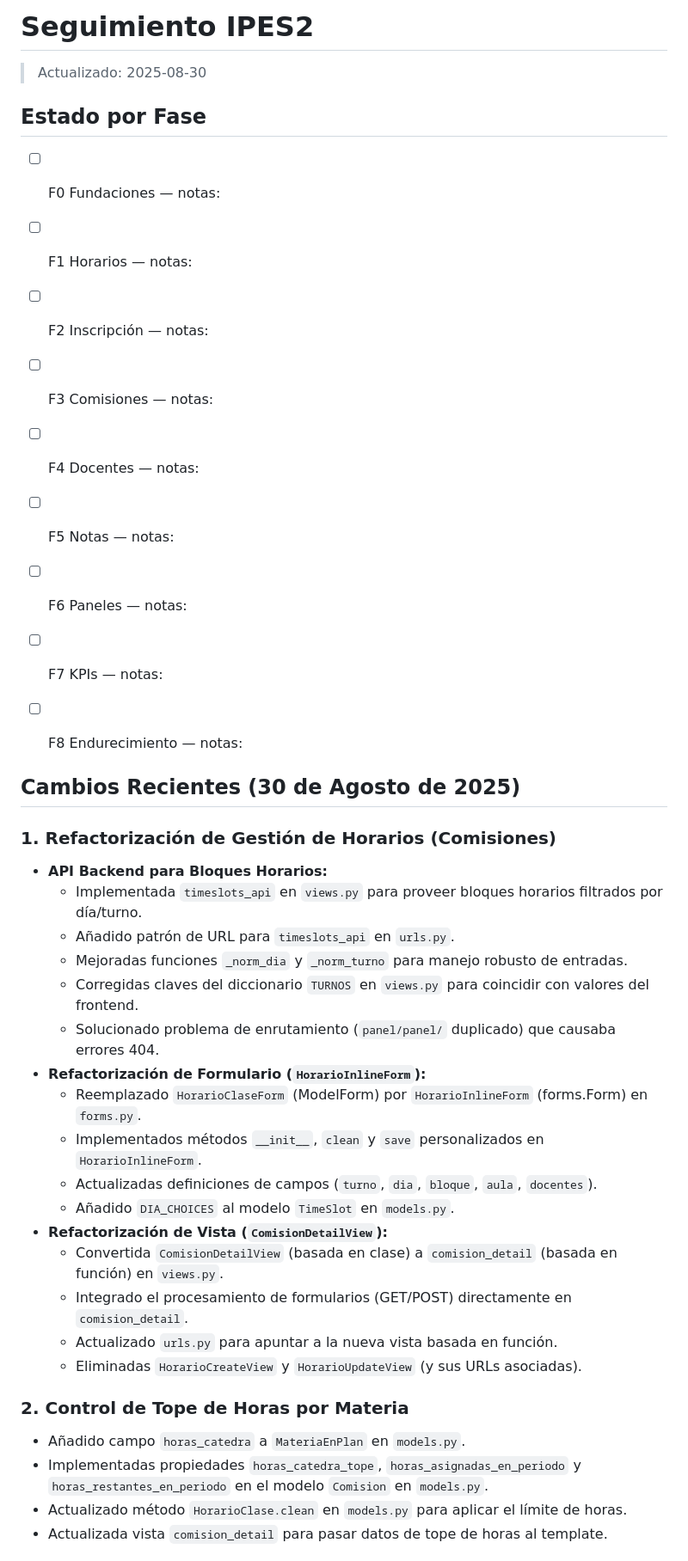
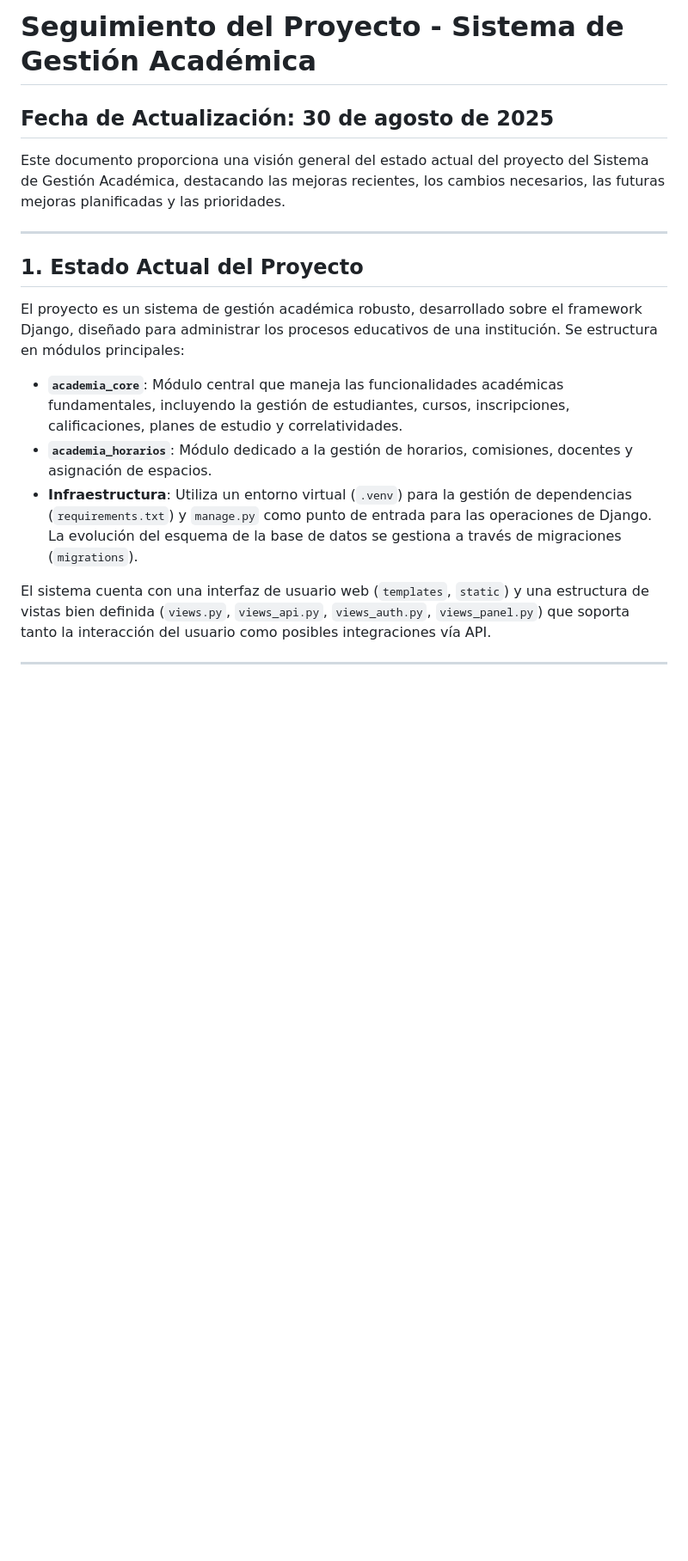
Before and after one commit to lucasmartinoviedo771-design/IPES2, a Markdown page: docs/SEGUIMIENTO.md, the part around one of its changes. Shown at 86% size. Rendered like a GitHub page; blank space fills up the shorter version.

```diff
--- a/docs/SEGUIMIENTO.md
+++ b/docs/SEGUIMIENTO.md
@@ -1,44 +1,20 @@
-# Seguimiento IPES2
+# Seguimiento del Proyecto - Sistema de Gestión Académica
 
+## Fecha de Actualización: 30 de agosto de 2025
 
-> Actualizado: 2025-08-30
+Este documento proporciona una visión general del estado actual del proyecto del Sistema de Gestión Académica, destacando las mejoras recientes, los cambios necesarios, las futuras mejoras planificadas y las prioridades.
 
+---
 
-## Estado por Fase
-- [ ] F0 Fundaciones — notas:
-- [ ] F1 Horarios — notas:
-- [ ] F2 Inscripción — notas:
-- [ ] F3 Comisiones — notas:
-- [ ] F4 Docentes — notas:
-- [ ] F5 Notas — notas:
-- [ ] F6 Paneles — notas:
-- [ ] F7 KPIs — notas:
-- [ ] F8 Endurecimiento — notas:
+## 1. Estado Actual del Proyecto
 
+El proyecto es un sistema de gestión académica robusto, desarrollado sobre el framework Django, diseñado para administrar los procesos educativos de una institución. Se estructura en módulos principales:
 
-## Cambios Recientes (30 de Agosto de 2025)
+*   **`academia_core`**: Módulo central que maneja las funcionalidades académicas fundamentales, incluyendo la gestión de estudiantes, cursos, inscripciones, calificaciones, planes de estudio y correlatividades.
+*   **`academia_horarios`**: Módulo dedicado a la gestión de horarios, comisiones, docentes y asignación de espacios.
+*   **Infraestructura**: Utiliza un entorno virtual (`.venv`) para la gestión de dependencias (`requirements.txt`) y `manage.py` como punto de entrada para las operaciones de Django. La evolución del esquema de la base de datos se gestiona a través de migraciones (`migrations`).
 
-### 1. Refactorización de Gestión de Horarios (Comisiones)
-- **API Backend para Bloques Horarios:**
-  - Implementada `timeslots_api` en `views.py` para proveer bloques horarios filtrados por día/turno.
-  - Añadido patrón de URL para `timeslots_api` en `urls.py`.
-  - Mejoradas funciones `_norm_dia` y `_norm_turno` para manejo robusto de entradas.
-  - Corregidas claves del diccionario `TURNOS` en `views.py` para coincidir con valores del frontend.
-  - Solucionado problema de enrutamiento (`panel/panel/` duplicado) que causaba errores 404.
-- **Refactorización de Formulario (`HorarioInlineForm`):**
-  - Reemplazado `HorarioClaseForm` (ModelForm) por `HorarioInlineForm` (forms.Form) en `forms.py`.
-  - Implementados métodos `__init__`, `clean` y `save` personalizados en `HorarioInlineForm`.
-  - Actualizadas definiciones de campos (`turno`, `dia`, `bloque`, `aula`, `docentes`).
-  - Añadido `DIA_CHOICES` al modelo `TimeSlot` en `models.py`.
-- **Refactorización de Vista (`ComisionDetailView`):**
-  - Convertida `ComisionDetailView` (basada en clase) a `comision_detail` (basada en función) en `views.py`.
-  - Integrado el procesamiento de formularios (GET/POST) directamente en `comision_detail`.
-  - Actualizado `urls.py` para apuntar a la nueva vista basada en función.
-  - Eliminadas `HorarioCreateView` y `HorarioUpdateView` (y sus URLs asociadas).
+El sistema cuenta con una interfaz de usuario web (`templates`, `static`) y una estructura de vistas bien definida (`views.py`, `views_api.py`, `views_auth.py`, `views_panel.py`) que soporta tanto la interacción del usuario como posibles integraciones vía API.
 
-### 2. Control de Tope de Horas por Materia
-- Añadido campo `horas_catedra` a `MateriaEnPlan` en `models.py`.
-- Implementadas propiedades `horas_catedra_tope`, `horas_asignadas_en_periodo` y `horas_restantes_en_periodo` en el modelo `Comision` en `models.py`.
-- Actualizado método `HorarioClase.clean` en `models.py` para aplicar el límite de horas.
-- Actualizada vista `comision_detail` para pasar datos de tope de horas al template.
+---
 
```
Also changed, not shown: other parts of docs/SEGUIMIENTO.md (+38 -29 lines).
